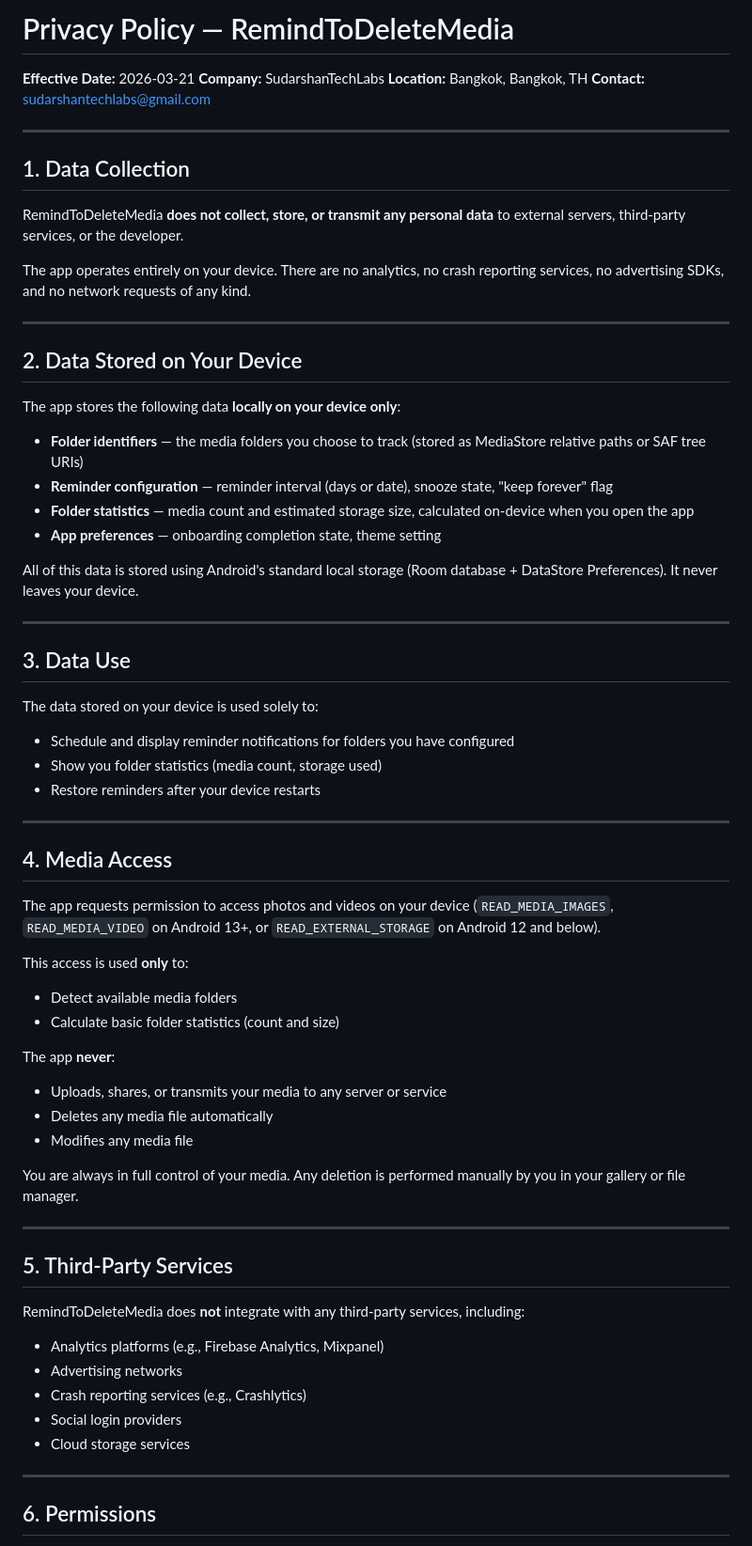
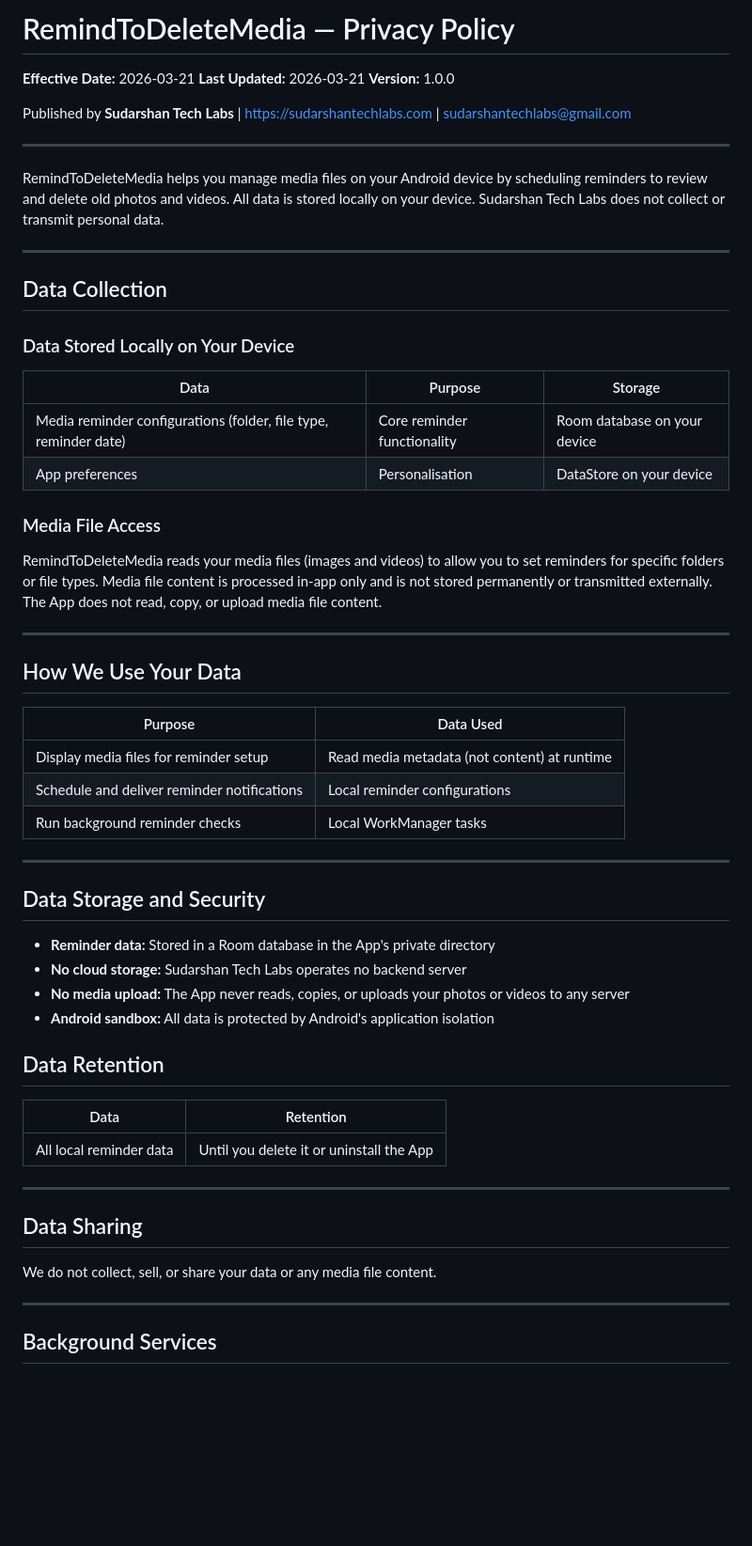
Before and after one commit to SUDARSHANCHAUDHARI/remindtodeletemedia-privacy-policy, a Markdown page: README.md, the part around one of its changes. Shown at 94% size. GitHub-like rendering; blank space fills up the shorter version.

Commit message:
Update privacy policy - detailed and app-specific

```diff
--- a/README.md
+++ b/README.md
@@ -1,71 +1,62 @@
-# Privacy Policy — RemindToDeleteMedia
+# RemindToDeleteMedia — Privacy Policy
 
 **Effective Date:** 2026-03-21
-**Company:** SudarshanTechLabs
-**Location:** Bangkok, Bangkok, TH
-**Contact:** sudarshantechlabs@gmail.com
+**Last Updated:** 2026-03-21
+**Version:** 1.0.0
+
+Published by **Sudarshan Tech Labs** | https://sudarshantechlabs.com | sudarshantechlabs@gmail.com
 
 ---
 
-## 1. Data Collection
-
-RemindToDeleteMedia **does not collect, store, or transmit any personal data** to external servers, third-party services, or the developer.
-
-The app operates entirely on your device. There are no analytics, no crash reporting services, no advertising SDKs, and no network requests of any kind.
+RemindToDeleteMedia helps you manage media files on your Android device by scheduling reminders to review and delete old photos and videos. All data is stored locally on your device. Sudarshan Tech Labs does not collect or transmit personal data.
 
 ---
 
-## 2. Data Stored on Your Device
+## Data Collection
 
-The app stores the following data **locally on your device only**:
+### Data Stored Locally on Your Device
 
-- **Folder identifiers** — the media folders you choose to track (stored as MediaStore relative paths or SAF tree URIs)
-- **Reminder configuration** — reminder interval (days or date), snooze state, "keep forever" flag
-- **Folder statistics** — media count and estimated storage size, calculated on-device when you open the app
-- **App preferences** — onboarding completion state, theme setting
+| Data | Purpose | Storage |
+|---|---|---|
+| Media reminder configurations (folder, file type, reminder date) | Core reminder functionality | Room database on your device |
+| App preferences | Personalisation | DataStore on your device |
 
-All of this data is stored using Android's standard local storage (Room database + DataStore Preferences). It never leaves your device.
+### Media File Access
+
+RemindToDeleteMedia reads your media files (images and videos) to allow you to set reminders for specific folders or file types. Media file content is processed in-app only and is not stored permanently or transmitted externally. The App does not read, copy, or upload media file content.
 
 ---
 
-## 3. Data Use
+## How We Use Your Data
 
-The data stored on your device is used solely to:
-
-- Schedule and display reminder notifications for folders you have configured
-- Show you folder statistics (media count, storage used)
-- Restore reminders after your device restarts
+| Purpose | Data Used |
+|---|---|
+| Display media files for reminder setup | Read media metadata (not content) at runtime |
+| Schedule and deliver reminder notifications | Local reminder configurations |
+| Run background reminder checks | Local WorkManager tasks |
 
 ---
 
-## 4. Media Access
+## Data Storage and Security
 
-The app requests permission to access photos and videos on your device (`READ_MEDIA_IMAGES`, `READ_MEDIA_VIDEO` on Android 13+, or `READ_EXTERNAL_STORAGE` on Android 12 and below).
+- **Reminder data:** Stored in a Room database in the App's private directory
+- **No cloud storage:** Sudarshan Tech Labs operates no backend server
+- **No media upload:** The App never reads, copies, or uploads your photos or videos to any server
+- **Android sandbox:** All data is protected by Android's application isolation
 
-This access is used **only** to:
-- Detect available media folders
-- Calculate basic folder statistics (count and size)
+## Data Retention
 
-The app **never**:
-- Uploads, shares, or transmits your media to any server or service
-- Deletes any media file automatically
-- Modifies any media file
-
-You are always in full control of your media. Any deletion is performed manually by you in your gallery or file manager.
+| Data | Retention |
+|---|---|
+| All local reminder data | Until you delete it or uninstall the App |
 
 ---
 
-## 5. Third-Party Services
+## Data Sharing
 
-RemindToDeleteMedia does **not** integrate with any third-party services, including:
-
-- Analytics platforms (e.g., Firebase Analytics, Mixpanel)
-- Advertising networks
-- Crash reporting services (e.g., Crashlytics)
-- Social login providers
-- Cloud storage services
+We do not collect, sell, or share your data or any media file content.
 
 ---
 
-## 6. Permissions
+## Background Services
 
```
Also changed, not shown: other parts of README.md (+50 -20 lines).
